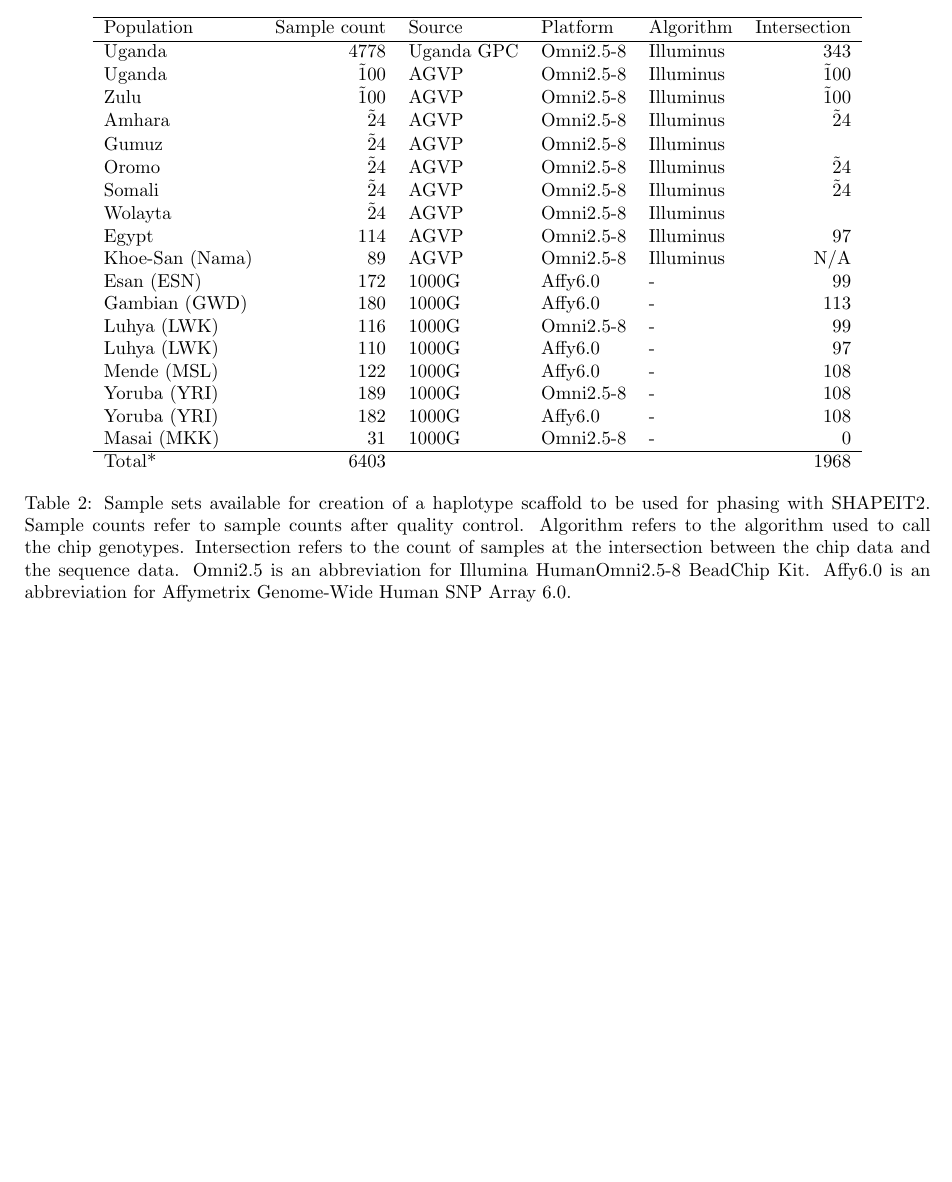
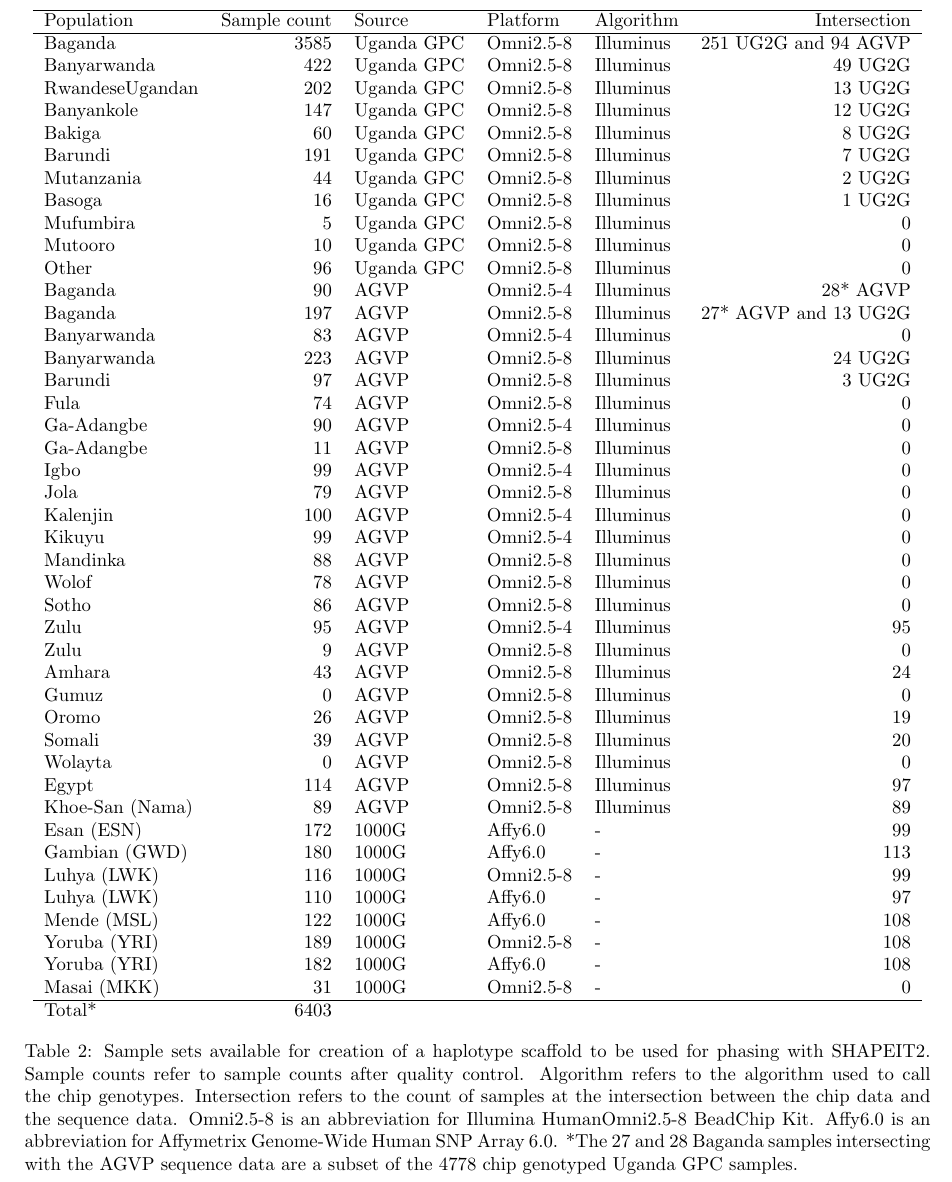
Before and after one commit to tommycarstensen/ADRP_old, a LaTeX document (main.tex, which reads tables/samples_chip.tex): part of page 4 of 16 before the commit and part of page 5 of 16 after it, cut so that both start at the same text, the shorter picture padded with empty space. Compiled offline with pdfLaTeX.

Commit message:
Added chip sample data table.

```diff
--- a/main.tex
+++ b/main.tex
@@ -14,7 +14,7 @@
 
 \title{African Diversity Reference Panel and H3A Chip Design}
 %\author{Tommy Carstensen, Deepti Gurdasani, Martin Pollard, Cristina Pomilla}
-\date{March 19th, 2015}
+\date{March 22nd, 2015}
 
 \begin{document}
 
--- a/tables/samples_chip.tex
+++ b/tables/samples_chip.tex
@@ -6,16 +33,43 @@
 Population & Sample count & Source & Platform & Algorithm & Intersection \\
 \hline
 %%%\endhead % all the lines above this will be repeated on every page
-Uganda & 4778 & Uganda GPC & Omni2.5-8 & Illuminus & 343 \\
-Uganda & \~100 & AGVP & Omni2.5-8 & Illuminus & \~100 \\
-Zulu & \~100 & AGVP & Omni2.5-8 & Illuminus & \~100 \\
-Amhara & \~24 & AGVP & Omni2.5-8 & Illuminus & \~24 \\
-Gumuz & \~24 & AGVP & Omni2.5-8 & Illuminus &  \\
-Oromo & \~24 & AGVP & Omni2.5-8 & Illuminus & \~24 \\
-Somali & \~24 & AGVP & Omni2.5-8 & Illuminus & \~24 \\
-Wolayta & \~24 & AGVP & Omni2.5-8 & Illuminus &  \\
+%%%Uganda & 4778 & Uganda GPC & Omni2.5-8 & Illuminus & 343 UG2G and 94 AGVP \\
+Baganda & 3585 & Uganda GPC & Omni2.5-8 & Illuminus & 251 UG2G and 94 AGVP \\
+Banyarwanda & 422 & Uganda GPC & Omni2.5-8 & Illuminus & 49 UG2G \\
+RwandeseUgandan & 202 & Uganda GPC & Omni2.5-8 & Illuminus & 13 UG2G \\
+Banyankole & 147 & Uganda GPC & Omni2.5-8 & Illuminus & 12 UG2G \\
+Bakiga & 60 & Uganda GPC & Omni2.5-8 & Illuminus & 8 UG2G \\
+Barundi & 191 & Uganda GPC & Omni2.5-8 & Illuminus & 7 UG2G \\
+Mutanzania & 44 & Uganda GPC & Omni2.5-8 & Illuminus & 2 UG2G \\
+Basoga & 16 & Uganda GPC & Omni2.5-8 & Illuminus & 1 UG2G \\
+Mufumbira & 5 & Uganda GPC & Omni2.5-8 & Illuminus & 0 \\
+Mutooro & 10 & Uganda GPC & Omni2.5-8 & Illuminus & 0 \\
+Other & 96 & Uganda GPC & Omni2.5-8 & Illuminus & 0 \\
+
+Baganda & 90 & AGVP & Omni2.5-4 & Illuminus & 28* AGVP \\
+Baganda & 197 & AGVP & Omni2.5-8 & Illuminus & 27* AGVP and 13 UG2G \\
+Banyarwanda & 83 & AGVP & Omni2.5-4 & Illuminus & 0 \\
+Banyarwanda & 223 & AGVP & Omni2.5-8 & Illuminus & 24 UG2G \\
+Barundi & 97 & AGVP & Omni2.5-8 & Illuminus & 3 UG2G \\
+Fula & 74 & AGVP & Omni2.5-8 & Illuminus & 0 \\
+Ga-Adangbe & 90 & AGVP & Omni2.5-4 & Illuminus & 0 \\
+Ga-Adangbe & 11 & AGVP & Omni2.5-8 & Illuminus & 0 \\
+Igbo & 99 & AGVP & Omni2.5-4 & Illuminus & 0 \\
+Jola & 79 & AGVP & Omni2.5-8 & Illuminus & 0 \\
+Kalenjin & 100 & AGVP & Omni2.5-4 & Illuminus & 0 \\
+Kikuyu & 99 & AGVP & Omni2.5-4 & Illuminus & 0 \\
+Mandinka & 88 & AGVP & Omni2.5-8 & Illuminus & 0 \\
+Wolof & 78 & AGVP & Omni2.5-8 & Illuminus & 0 \\
+Sotho & 86 & AGVP & Omni2.5-8 & Illuminus & 0 \\
+Zulu & 95 & AGVP & Omni2.5-4 & Illuminus & 95 \\
+Zulu & 9 & AGVP & Omni2.5-8 & Illuminus & 0 \\
+Amhara & 43 & AGVP & Omni2.5-8 & Illuminus & 24 \\
+Gumuz & 0 & AGVP & Omni2.5-8 & Illuminus & 0 \\
+Oromo & 26 & AGVP & Omni2.5-8 & Illuminus & 19 \\
+Somali & 39 & AGVP & Omni2.5-8 & Illuminus & 20 \\
+Wolayta & 0 & AGVP & Omni2.5-8 & Illuminus & 0 \\
 Egypt & 114 & AGVP & Omni2.5-8 & Illuminus & 97 \\
-Khoe-San (Nama) & 89 & AGVP & Omni2.5-8 & Illuminus & N/A \\
+Khoe-San (Nama) & 89 & AGVP & Omni2.5-8 & Illuminus & 89 \\
 
 Esan (ESN) & 172 & 1000G & Affy6.0 & - & 99  \\
 
@@ -31,9 +85,9 @@ Yoruba (YRI) & 182 & 1000G & Affy6.0 & - & 108 \\
 
 Masai (MKK) & 31 & 1000G & Omni2.5-8 & - & 0 \\
 \hline
-Total* & ~6403 & & & & ~1968
+Total* & ~6403 & & & &
 \end{tabular}
 %}
-\caption{Sample sets available for creation of a haplotype scaffold to be used for phasing with SHAPEIT2. Sample counts refer to sample counts after quality control. Algorithm refers to the algorithm used to call the chip genotypes. Intersection refers to the count of samples at the intersection between the chip data and the sequence data. Omni2.5 is an abbreviation for Illumina HumanOmni2.5-8 BeadChip Kit. Affy6.0 is an abbreviation for Affymetrix Genome-Wide Human SNP Array 6.0.}
+\caption{Sample sets available for creation of a haplotype scaffold to be used for phasing with SHAPEIT2. Sample counts refer to sample counts after quality control. Algorithm refers to the algorithm used to call the chip genotypes. Intersection refers to the count of samples at the intersection between the chip data and the sequence data. Omni2.5-8 is an abbreviation for Illumina HumanOmni2.5-8 BeadChip Kit. Affy6.0 is an abbreviation for Affymetrix Genome-Wide Human SNP Array 6.0. *The 27 and 28 Baganda samples intersecting with the AGVP sequence data are a subset of the 4778 chip genotyped Uganda GPC samples.}
 \label{tab:samples_chip}
 \end{table}
```
Also changed, not shown: sections/7collaborators.tex (+2 -0 lines), main.tex (2 more changed lines), tables/samples_chip.tex (27 more changed lines).
